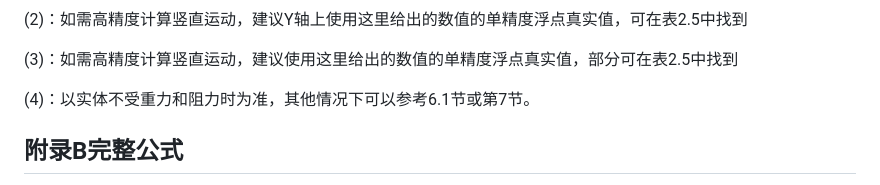
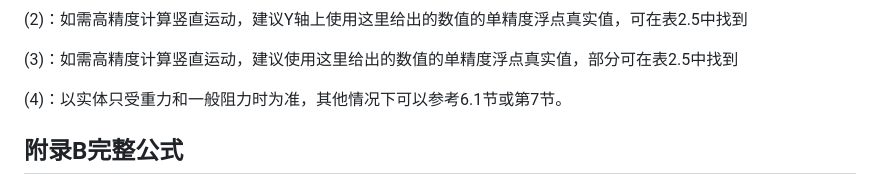
Before and after one commit to lovexyn0827/Discovering-Minecraft, a Markdown page: Minecraft实体运动研究与应用/Appendix.md, the part around the change. Drawn GitHub-style.

Commit message:
一点小修正～

```diff
--- a/Minecraft实体运动研究与应用/Appendix.md
+++ b/Minecraft实体运动研究与应用/Appendix.md
@@ -32,7 +32,7 @@
 
 (3)：如需高精度计算竖直运动，建议使用这里给出的数值的单精度浮点真实值，部分可在表2.5中找到
 
-(4)：以实体不受重力和阻力时为准，其他情况下可以参考6.1节或第7节。
+(4)：以实体只受重力和一般阻力时为准，其他情况下可以参考6.1节或第7节。
 
 ## 附录B完整公式
 
```
